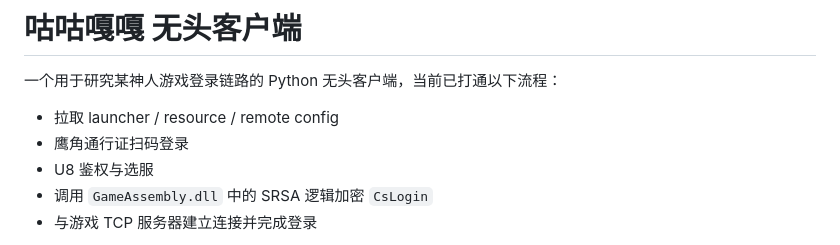
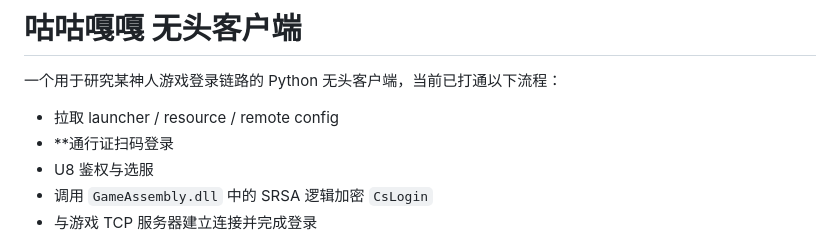
Before and after one commit to HuYihe2008/endfield, a Markdown page: README.md, the part around the change. GitHub-like rendering.

Commit message:
删除敏感词

```diff
--- a/README.md
+++ b/README.md
@@ -3,7 +3,7 @@
 一个用于研究某神人游戏登录链路的 Python 无头客户端，当前已打通以下流程：
 
 - 拉取 launcher / resource / remote config
-- 鹰角通行证扫码登录
+- **通行证扫码登录
 - U8 鉴权与选服
 - 调用 `GameAssembly.dll` 中的 SRSA 逻辑加密 `CsLogin`
 - 与游戏 TCP 服务器建立连接并完成登录
```
